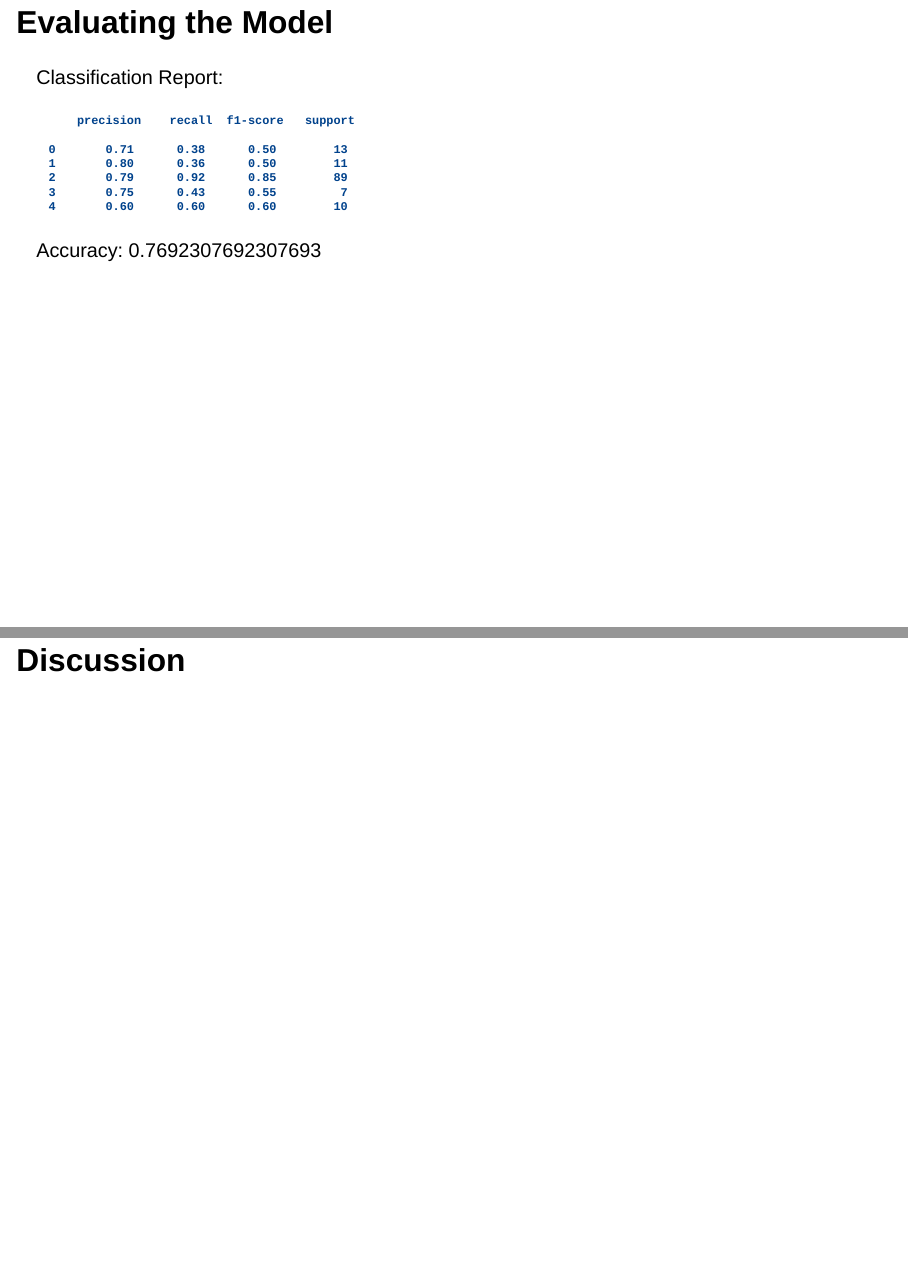
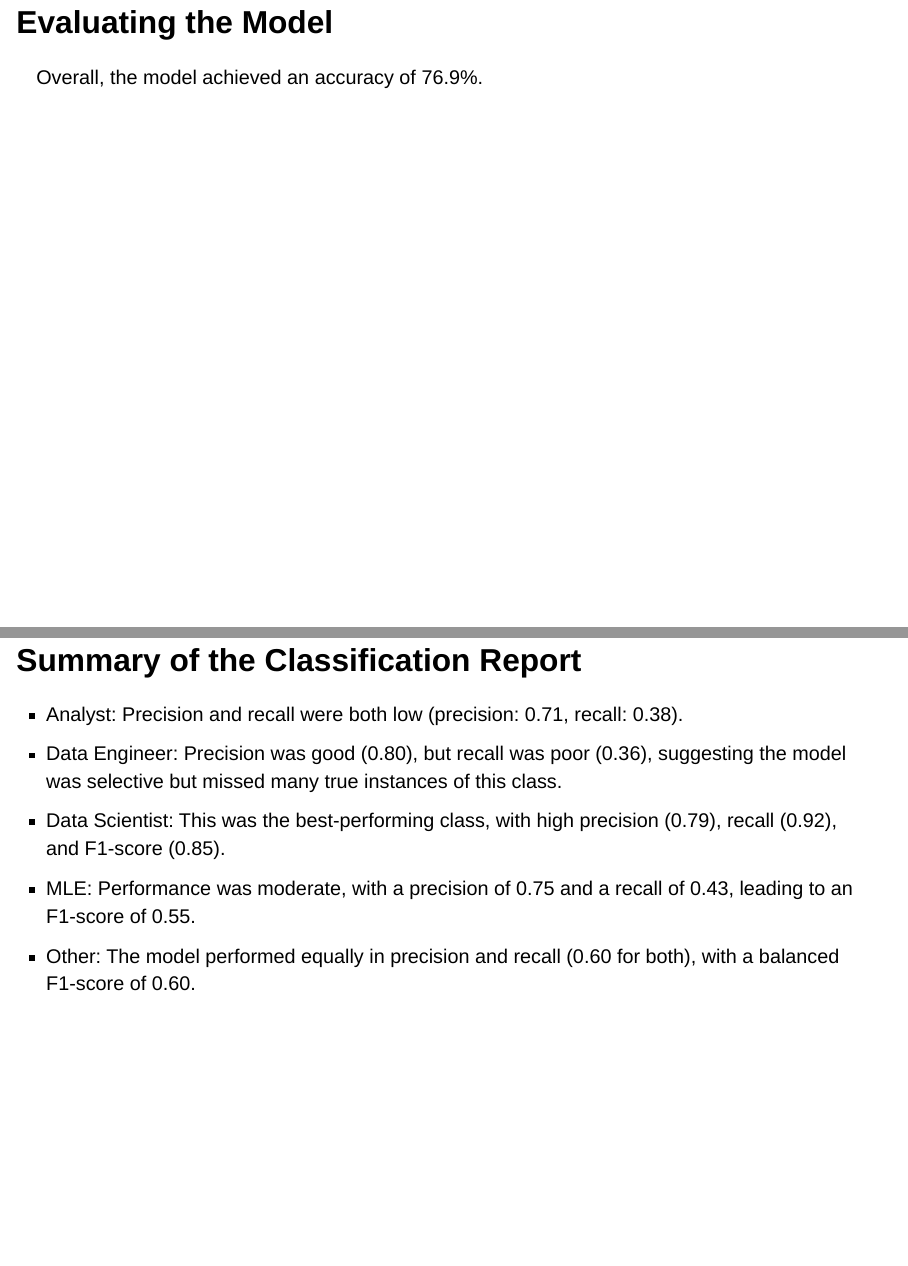
Before and after one commit to ids24f/final-project-melpd, a Quarto document (presentation/presentation.qmd): pages 19 and 20 of 23 before the commit and pages 19 and 20 of 24 after it, joined at a grey line. Rendered offline with R 4.5, knitr and Pandoc in place of Quarto, with nearby package versions; drawn as Slidy slides in place of the format the file asks for.

Commit message:
fixed formatting

```diff
--- a/presentation/presentation.qmd
+++ b/presentation/presentation.qmd
@@ -99,19 +98,16 @@ data science jobs (compared to the average job growth of 4%).
 
 ![Feature Importance for Other Data-Related Roles](../images/other_fi.png)
 
-## Evaluating the Model
+# Evaluating the Model
 
-Classification Report:
+Overall, the model achieved an accuracy of 76.9%.
 
-          precision    recall  f1-score   support
+## Summary of the Classification Report
 
-      0       0.71      0.38      0.50        13
-      1       0.80      0.36      0.50        11
-      2       0.79      0.92      0.85        89
-      3       0.75      0.43      0.55         7
-      4       0.60      0.60      0.60        10
-
-Accuracy: 0.7692307692307693
-
+- Analyst: Precision and recall were both low (precision: 0.71, recall: 0.38).
+- Data Engineer: Precision was good (0.80), but recall was poor (0.36), suggesting the model was selective but missed many true instances of this class.
+- Data Scientist: This was the best-performing class, with high precision (0.79), recall (0.92), and F1-score (0.85).
+- MLE: Performance was moderate, with a precision of 0.75 and a recall of 0.43, leading to an F1-score of 0.55.
+- Other: The model performed equally in precision and recall (0.60 for both), with a balanced F1-score of 0.60.
 
 # Discussion
```
Also changed, not shown: presentation/presentation.qmd (23 more changed lines).
